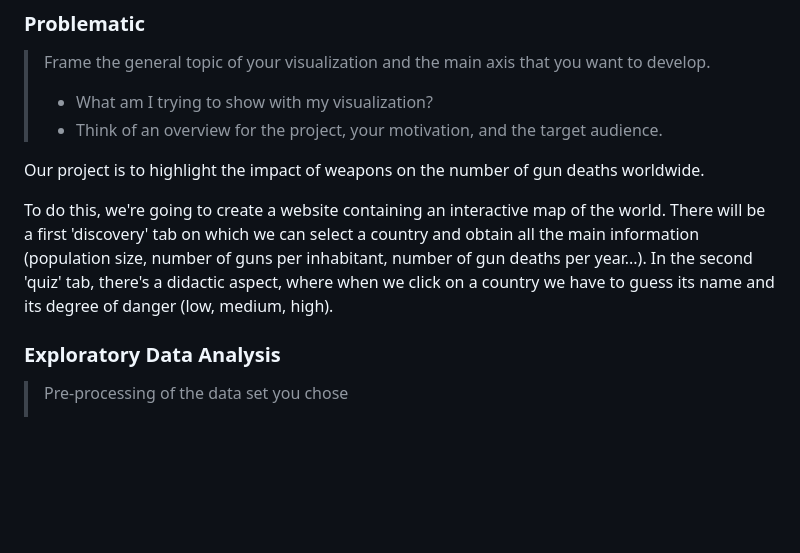
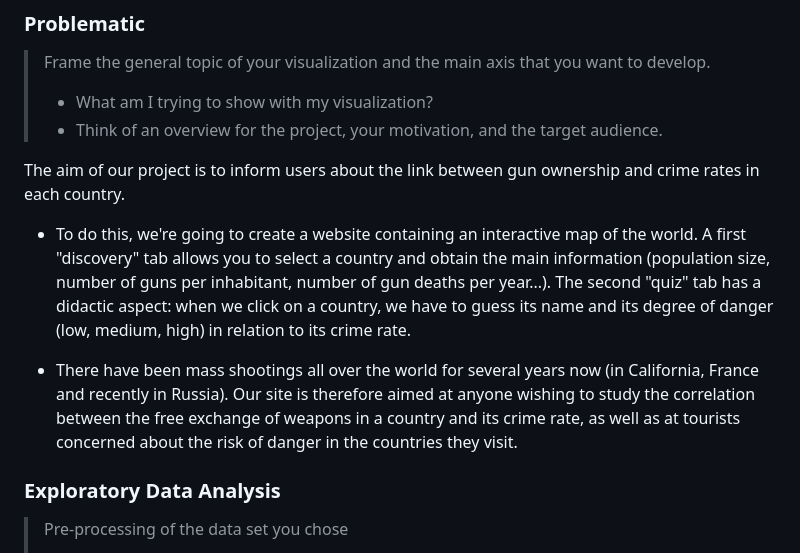
Before and after one commit to com-480-data-visualization/The-PLP, a Markdown page: README.md, the part around the change. Drawn GitHub-style; blank space fills up the shorter version.

```diff
--- a/README.md
+++ b/README.md
@@ -28,10 +28,11 @@ For our project, we selected two datasets. The first is available at [Gun Deaths
 > - What am I trying to show with my visualization?
 > - Think of an overview for the project, your motivation, and the target audience.
 
+The aim of our project is to inform users about the link between gun ownership and crime rates in each country.
 
-Our project is to highlight the impact of weapons on the number of gun deaths worldwide.
+- To do this, we're going to create a website containing an interactive map of the world. A first "discovery" tab allows you to select a country and obtain the main information (population size, number of guns per inhabitant, number of gun deaths per year...). The second "quiz" tab has a didactic aspect: when we click on a country, we have to guess its name and its degree of danger (low, medium, high) in relation to its crime rate.
 
-To do this, we're going to create a website containing an interactive map of the world. There will be a first 'discovery' tab on which we can select a country and obtain all the main information (population size, number of guns per inhabitant, number of gun deaths per year...). In the second 'quiz' tab, there's a didactic aspect, where when we click on a country we have to guess its name and its degree of danger (low, medium, high).
+- There have been mass shootings all over the world for several years now (in California, France and recently in Russia). Our site is therefore aimed at anyone wishing to study the correlation between the free exchange of weapons in a country and its crime rate, as well as at tourists concerned about the risk of danger in the countries they visit.
 
 
 ### Exploratory Data Analysis
```
